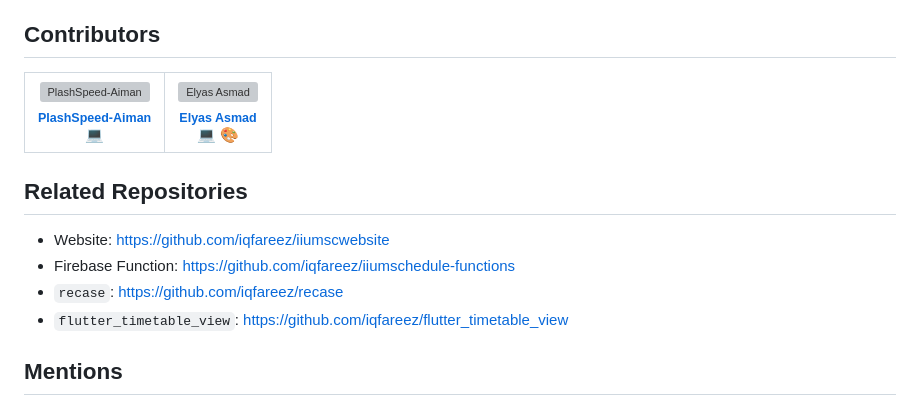
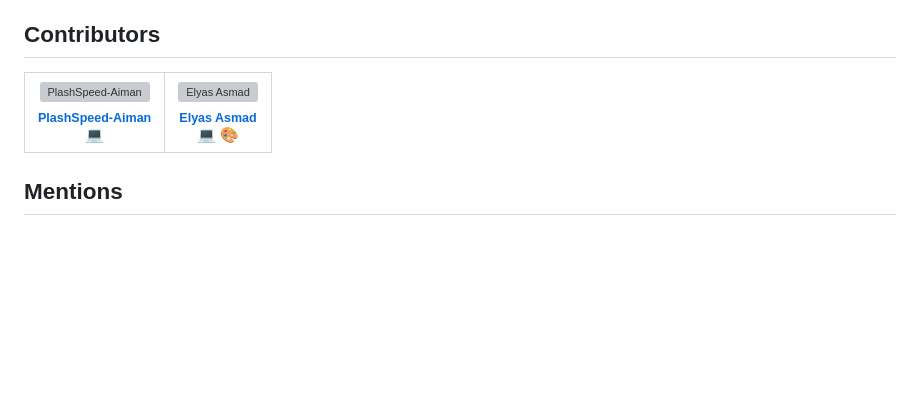
Before and after one commit to iiumschedule/iium_schedule, a Markdown page: README.md, the part around the change. GitHub-like rendering; blank space fills up the shorter version; grey boxes are pictures that could not be loaded.

Commit message:
:fire: remove related repositories section from readme

```diff
--- a/README.md
+++ b/README.md
@@ -97,13 +97,6 @@ _Open a PR to add your project here._
 
 <!-- ALL-CONTRIBUTORS-LIST:END -->
 
-## Related Repositories
-
-- Website: https://github.com/iqfareez/iiumscwebsite
-- Firebase Function: https://github.com/iqfareez/iiumschedule-functions
-- `recase`: https://github.com/iqfareez/recase
-- `flutter_timetable_view`: https://github.com/iqfareez/flutter_timetable_view
-
 ## Mentions
 
 - IIUM Today: https://news.iium.edu.my/?p=168911
```
